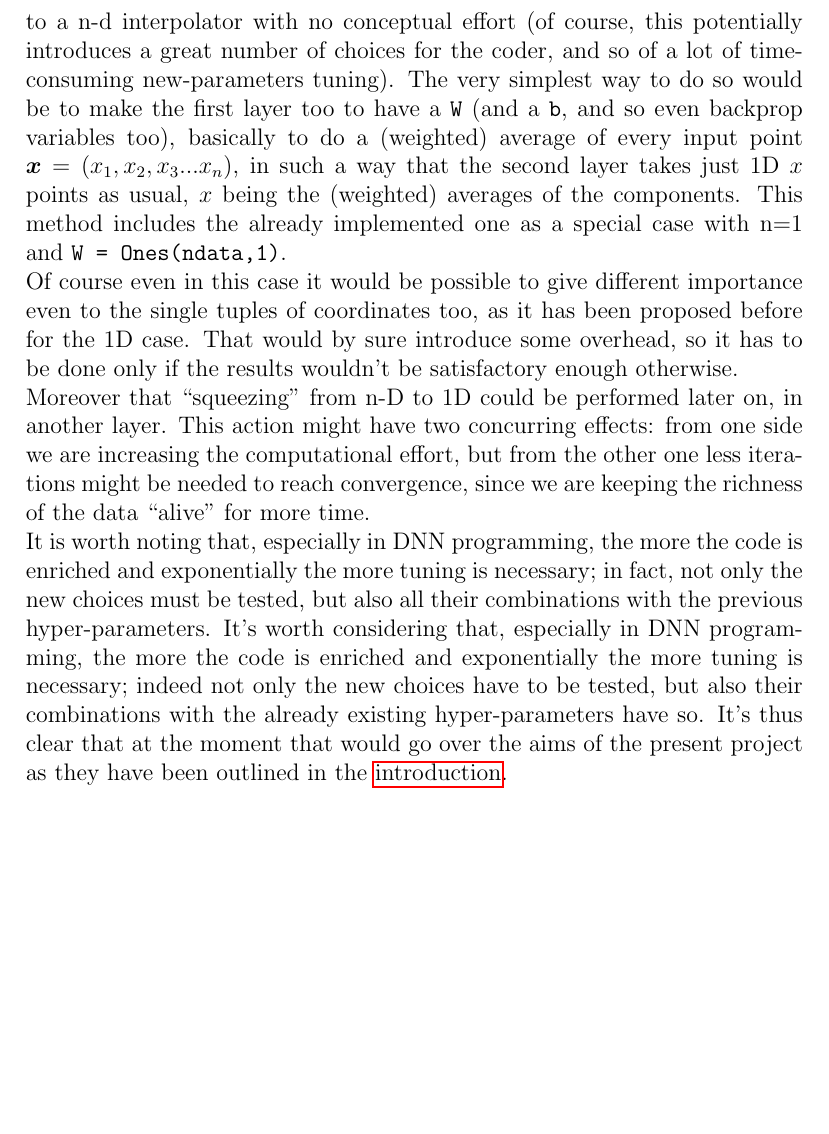
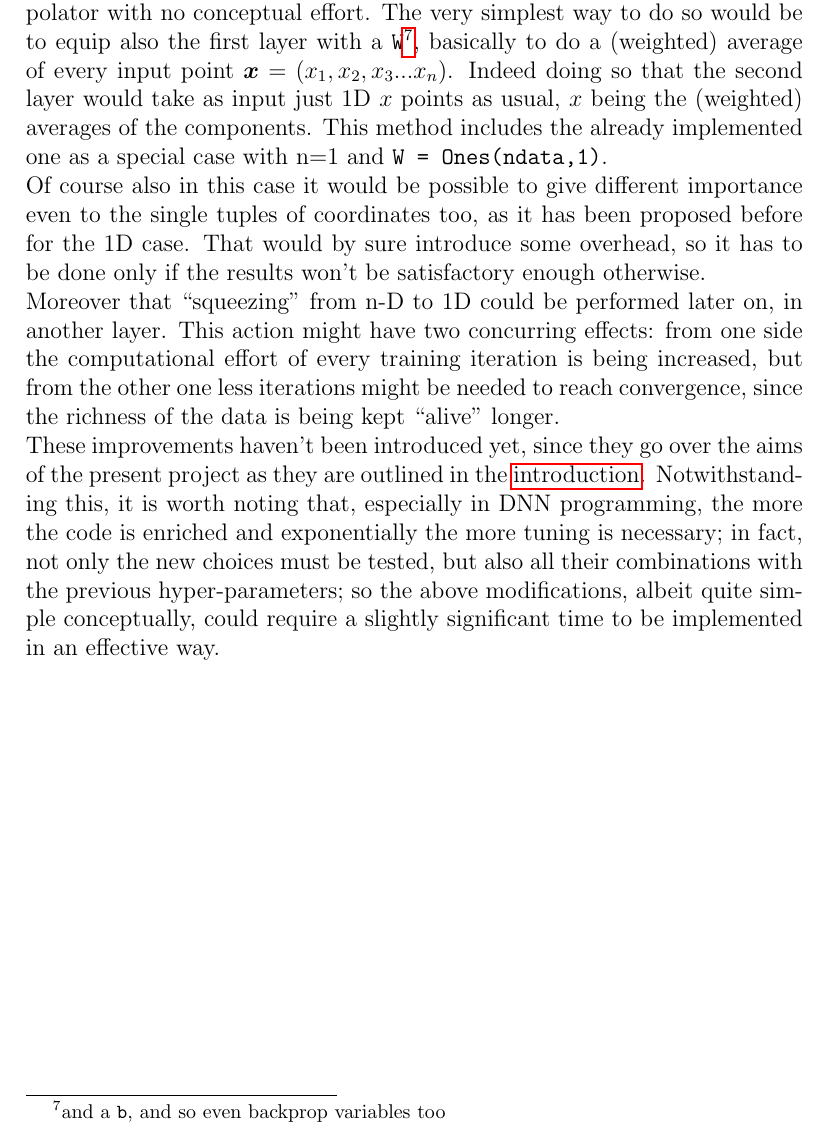
Before and after one commit to pjbaioni/neural-net, a LaTeX thesis (doc/report.tex): part of page 37 of 50, cut at the place of the change, the shorter picture padded with empty space. Compiled offline with pdfLaTeX.

Commit message:
Corrections

```diff
--- a/doc/report.tex
+++ b/doc/report.tex
@@ -774,11 +774,11 @@ pair<VectorXd,double> test(const MatrixXd & Data){
 }
 \end{lstlisting}
 One could ask why don't use the members {\ttfamily A, L} anyway, so to don't even have to allocate the two matrices. In principle it could be done actually, but it would require more coding: {\ttfamily A[l], L[l]} have to be resized for every {\ttfamily l}, since in general the numerosity of the training set is different from the one of the tests set; instead the above approach has been preferred in order to keep the code as simple as possible.\\
-\newline\noindent Final remarks: as can be seen, the code, despite being 1D, can be extended to a n-d interpolator with no conceptual effort (of course, this potentially introduces a great number of choices for the coder, and so of a lot of time-consuming new-parameters tuning). The very simplest way to do so would be to make the first layer too to have a {\ttfamily W} (and a {\ttfamily b}, and so even backprop variables too), basically to do a (weighted) average of every input point $\bm x = (x_1,x_2,x_3...x_n)$, in such a way that the second layer takes just 1D $x$ points as usual, $x$ being the (weighted) averages of the components. This method includes the already implemented one as a special case with n=1 and {\ttfamily W = Ones(ndata,1)}.\\
-Of course even in this case it would be possible to give different importance even to the single tuples of coordinates too, as it has been proposed before for the 1D case. That would by sure introduce some overhead, so it has to be done only if the results wouldn't be satisfactory enough otherwise.\\
-Moreover that ``squeezing'' from n-D to 1D could be performed later on, in another layer. This action might have two concurring effects: from one side we are increasing the computational effort, but from the other one less iterations might be needed to reach convergence, since we are keeping the richness of the data ``alive" for more time.\\
-It is worth noting that, especially in DNN programming, the more the code is enriched and exponentially the more tuning is necessary; in fact, not only the new choices must be tested, but also all their combinations with the previous hyper-parameters.
-It's worth considering that, especially in DNN programming, the more the code is enriched and exponentially the more tuning is necessary; indeed not only the new choices have to be tested, but also their combinations with the already existing hyper-parameters have so. It's thus clear that at the moment that would go over the aims of the present project as they have been outlined in the \hyperref[introduction]{introduction}.
+\newpage\noindent Before moving to the optimizers classes, we consider some final remarks.\\
+As can be seen, the code, despite being 1D, can be extended to a n-d interpolator with no conceptual effort. The very simplest way to do so would be to equip also the first layer with a {\ttfamily W}\footnote{and a {\ttfamily b}, and so even backprop variables too}, basically to do a (weighted) average of every input point $\bm x = (x_1,x_2,x_3...x_n)$. Indeed doing so that the second layer would take as input just 1D $x$ points as usual, $x$ being the (weighted) averages of the components. This method includes the already implemented one as a special case with n=1 and {\ttfamily W = Ones(ndata,1)}.\\
+Of course also in this case it would be possible to give different importance even to the single tuples of coordinates too, as it has been proposed before for the 1D case. That would by sure introduce some overhead, so it has to be done only if the results won't be satisfactory enough otherwise.\\
+Moreover that ``squeezing'' from n-D to 1D could be performed later on, in another layer. This action might have two concurring effects: from one side the computational effort of every training iteration is being increased, but from the other one less iterations might be needed to reach convergence, since the richness of the data is being kept ``alive" longer.\\
+These improvements haven't been introduced yet, since they go over the aims of the present project as they are outlined in the \hyperref[introduction]{introduction}. Notwithstanding this, it is worth noting that, especially in DNN programming, the more the code is enriched and exponentially the more tuning is necessary; in fact, not only the new choices must be tested, but also all their combinations with the previous hyper-parameters; so the above modifications, albeit quite simple conceptually, could require a slightly significant time to be implemented in an effective way.
 
 \newpage
 \section{The Optimizers class templates}\label{section3.3}
```
Also changed, not shown: doc/report.pdf.
